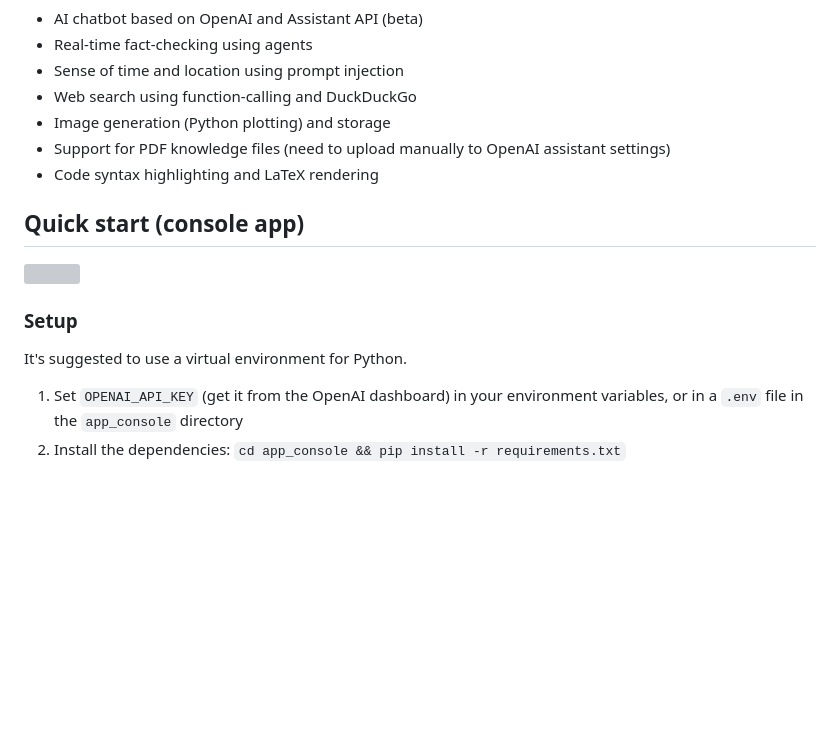
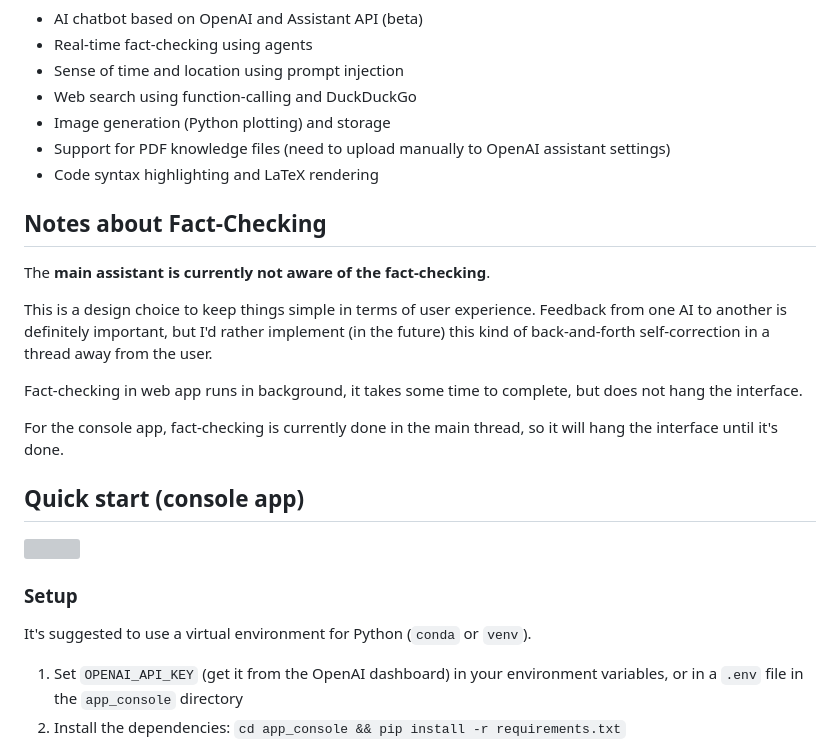
Before and after one commit to dpasca/ChatAI, a Markdown page: README.md, the part around the change. GitHub-like rendering; blank space fills up the shorter version; grey boxes are pictures that could not be loaded.

Commit message:
Added fact-checking notes

```diff
--- a/README.md
+++ b/README.md
@@ -21,13 +21,25 @@ See commits for other contributors.
 - Support for PDF knowledge files (need to upload manually to OpenAI assistant settings)
 - Code syntax highlighting and LaTeX rendering
 
+## Notes about Fact-Checking
+
+The **main assistant is currently not aware of the fact-checking**.
+
+This is a design choice to keep things simple in terms of user experience. Feedback from one AI
+to another is definitely important, but I'd rather implement (in the future) this kind of back-and-forth self-correction
+in a thread away from the user.
+
+Fact-checking in web app runs in background, it takes some time to complete, but does not hang the interface.
+
+For the console app, fact-checking is currently done in the main thread, so it will hang the interface until it's done.
+
 ## Quick start (console app)
 
 <img src="docs/agentchat_sshot_02.webp" width="500">
 
 ### Setup
 
-It's suggested to use a virtual environment for Python.
+It's suggested to use a virtual environment for Python (`conda` or `venv`).
 
 1. Set `OPENAI_API_KEY` (get it from the OpenAI dashboard) in your
 environment variables, or in a `.env` file in the `app_console` directory
```
